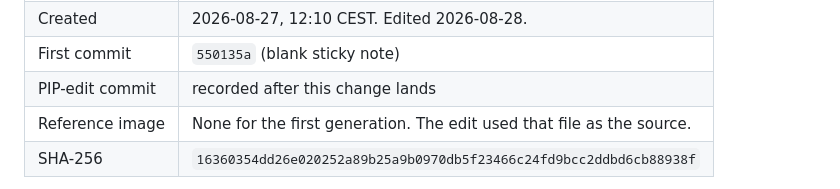
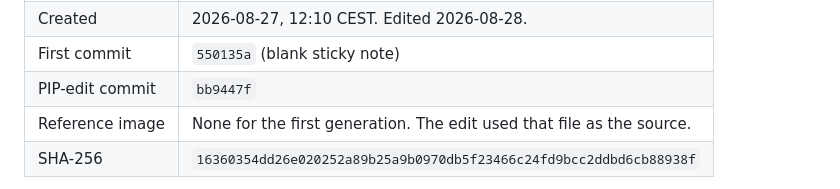
Before and after one commit to robbyczgw-cla/pip-the-mug, a Markdown page: docs/asset-provenance.md, the part around the change. Drawn GitHub-style.

```diff
--- a/docs/asset-provenance.md
+++ b/docs/asset-provenance.md
@@ -55,7 +55,7 @@ Final edit prompt, 2026-08-28:
 | Generator | Grok Imagine via `image_gen`, then `image_edit` |
 | Created | 2026-08-27, 12:10 CEST. Edited 2026-08-28. |
 | First commit | `550135a` (blank sticky note) |
-| PIP-edit commit | recorded after this change lands |
+| PIP-edit commit | `bb9447f` |
 | Reference image | None for the first generation. The edit used that file as the source. |
 | SHA-256 | `16360354dd26e020252a89b25a9b0970db5f23466c24fd9bcc2ddbd6cb88938f` |
 
```
Also changed, not shown: docs/devpost-submission.md (+1 -1 lines), docs/public-release-checklist.md (+1 -1 lines).
